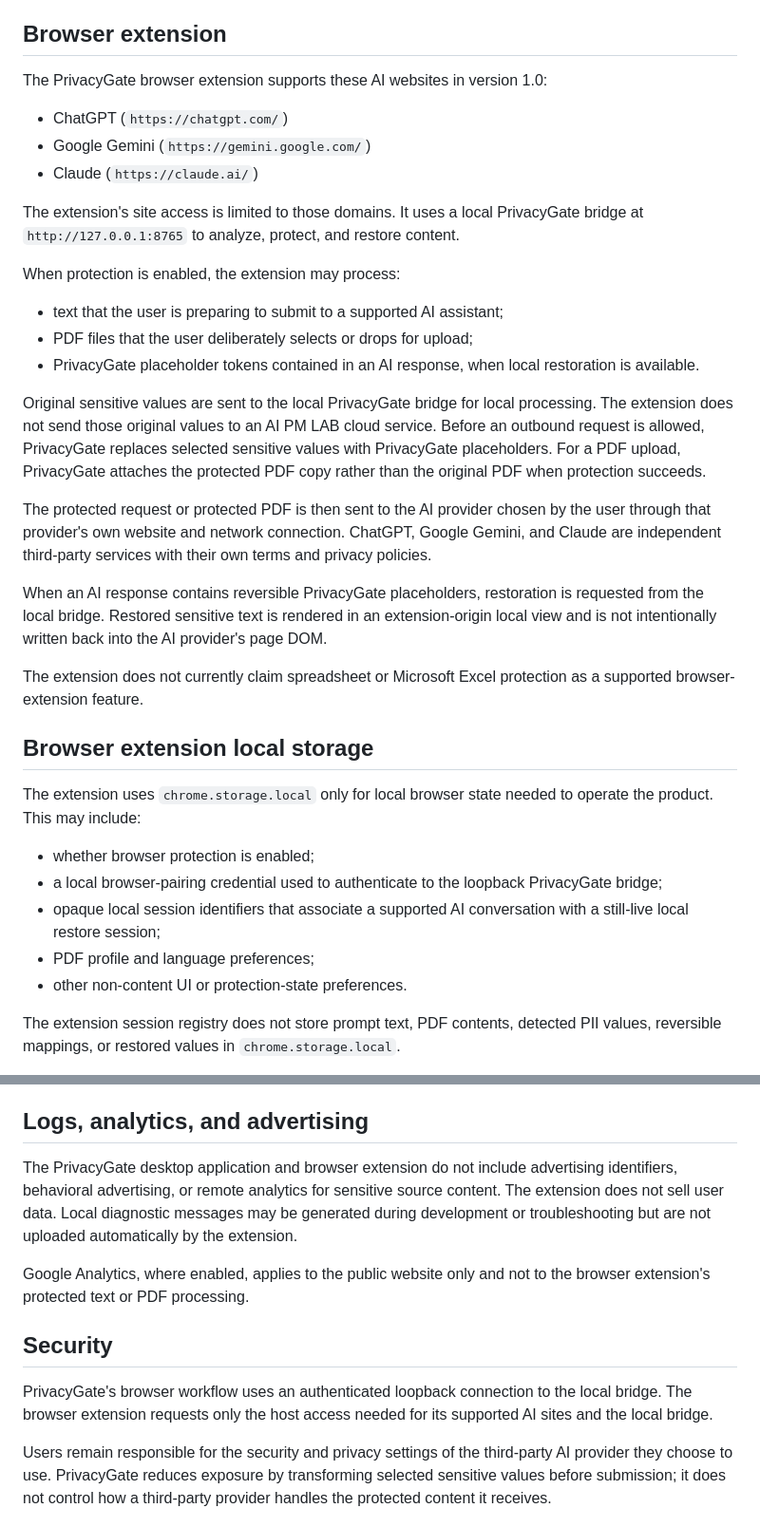
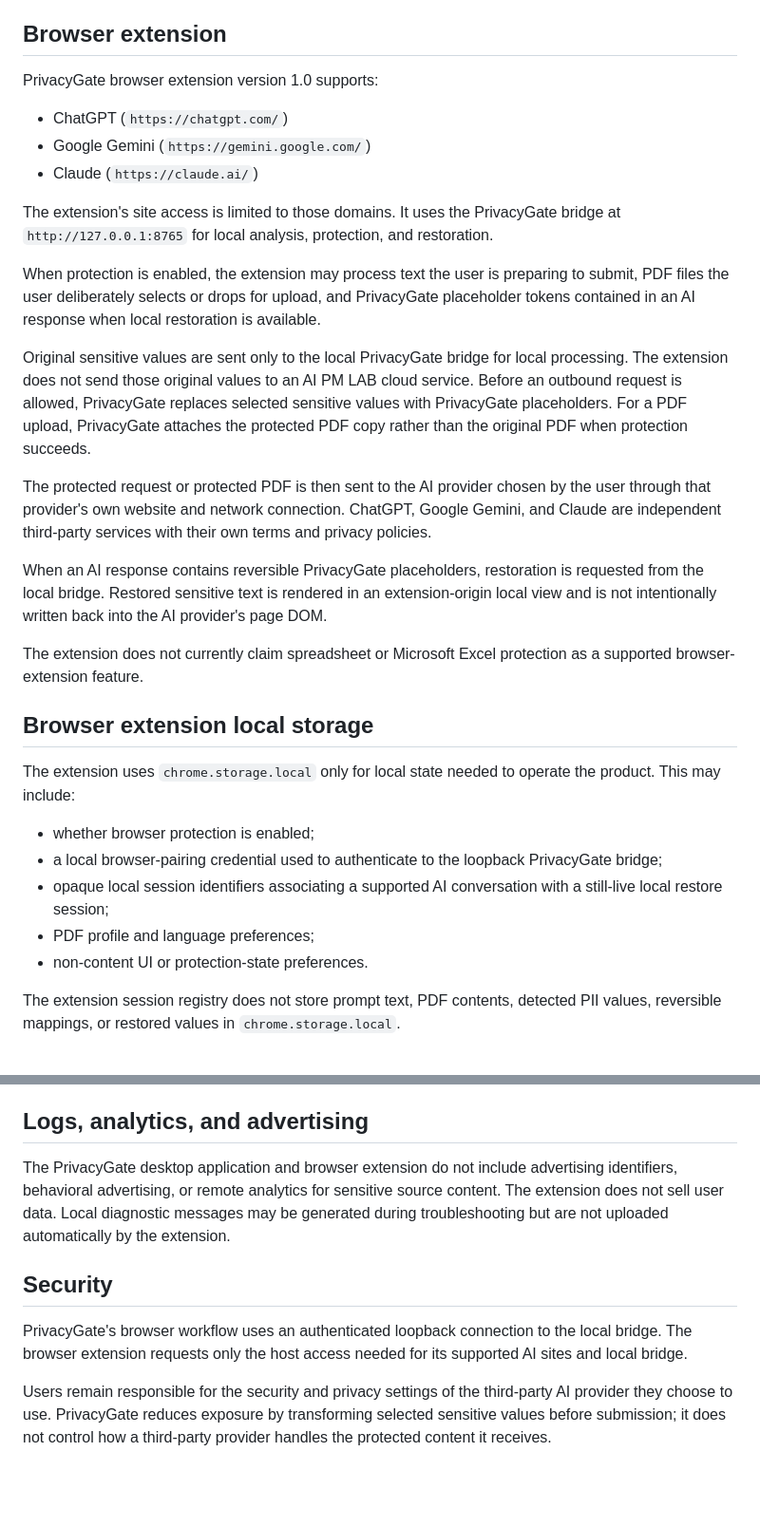
Before and after one commit to patpet21/ai-pm-lab-privacy-gate, a Markdown page: PRIVACY.md, 2 parts joined by grey strips. Shown at 95% size. Drawn GitHub-style; blank space fills up the shorter version.

```diff
--- a/PRIVACY.md
+++ b/PRIVACY.md
@@ -6,21 +6,17 @@ PrivacyGate is designed around a local-first principle: sensitive source values
 
 ## Browser extension
 
-The PrivacyGate browser extension supports these AI websites in version 1.0:
+PrivacyGate browser extension version 1.0 supports:
 
 - ChatGPT (`https://chatgpt.com/`)
 - Google Gemini (`https://gemini.google.com/`)
 - Claude (`https://claude.ai/`)
 
-The extension's site access is limited to those domains. It uses a local PrivacyGate bridge at `http://127.0.0.1:8765` to analyze, protect, and restore content.
+The extension's site access is limited to those domains. It uses the PrivacyGate bridge at `http://127.0.0.1:8765` for local analysis, protection, and restoration.
 
-When protection is enabled, the extension may process:
+When protection is enabled, the extension may process text the user is preparing to submit, PDF files the user deliberately selects or drops for upload, and PrivacyGate placeholder tokens contained in an AI response when local restoration is available.
 
-- text that the user is preparing to submit to a supported AI assistant;
-- PDF files that the user deliberately selects or drops for upload;
-- PrivacyGate placeholder tokens contained in an AI response, when local restoration is available.
-
-Original sensitive values are sent to the local PrivacyGate bridge for local processing. The extension does not send those original values to an AI PM LAB cloud service. Before an outbound request is allowed, PrivacyGate replaces selected sensitive values with PrivacyGate placeholders. For a PDF upload, PrivacyGate attaches the protected PDF copy rather than the original PDF when protection succeeds.
+Original sensitive values are sent only to the local PrivacyGate bridge for local processing. The extension does not send those original values to an AI PM LAB cloud service. Before an outbound request is allowed, PrivacyGate replaces selected sensitive values with PrivacyGate placeholders. For a PDF upload, PrivacyGate attaches the protected PDF copy rather than the original PDF when protection succeeds.
 
 The protected request or protected PDF is then sent to the AI provider chosen by the user through that provider's own website and network connection. ChatGPT, Google Gemini, and Claude are independent third-party services with their own terms and privacy policies.
 
@@ -30,13 +26,13 @@ The extension does not currently claim spreadsheet or Microsoft Excel protection
 
 ## Browser extension local storage
 
-The extension uses `chrome.storage.local` only for local browser state needed to operate the product. This may include:
+The extension uses `chrome.storage.local` only for local state needed to operate the product. This may include:
 
 - whether browser protection is enabled;
 - a local browser-pairing credential used to authenticate to the loopback PrivacyGate bridge;
-- opaque local session identifiers that associate a supported AI conversation with a still-live local restore session;
+- opaque local session identifiers associating a supported AI conversation with a still-live local restore session;
 - PDF profile and language preferences;
-- other non-content UI or protection-state preferences.
+- non-content UI or protection-state preferences.
 
 The extension session registry does not store prompt text, PDF contents, detected PII values, reversible mappings, or restored values in `chrome.storage.local`.
 
@@ -87,13 +78,11 @@ The public website may use Google Analytics to understand aggregate website traf
 
 ## Logs, analytics, and advertising
 
-The PrivacyGate desktop application and browser extension do not include advertising identifiers, behavioral advertising, or remote analytics for sensitive source content. The extension does not sell user data. Local diagnostic messages may be generated during development or troubleshooting but are not uploaded automatically by the extension.
-
-Google Analytics, where enabled, applies to the public website only and not to the browser extension's protected text or PDF processing.
+The PrivacyGate desktop application and browser extension do not include advertising identifiers, behavioral advertising, or remote analytics for sensitive source content. The extension does not sell user data. Local diagnostic messages may be generated during troubleshooting but are not uploaded automatically by the extension.
 
 ## Security
 
-PrivacyGate's browser workflow uses an authenticated loopback connection to the local bridge. The browser extension requests only the host access needed for its supported AI sites and the local bridge.
+PrivacyGate's browser workflow uses an authenticated loopback connection to the local bridge. The browser extension requests only the host access needed for its supported AI sites and local bridge.
 
 Users remain responsible for the security and privacy settings of the third-party AI provider they choose to use. PrivacyGate reduces exposure by transforming selected sensitive values before submission; it does not control how a third-party provider handles the protected content it receives.
 
```
Also changed, not shown: other parts of PRIVACY.md (+11 -16 lines).
